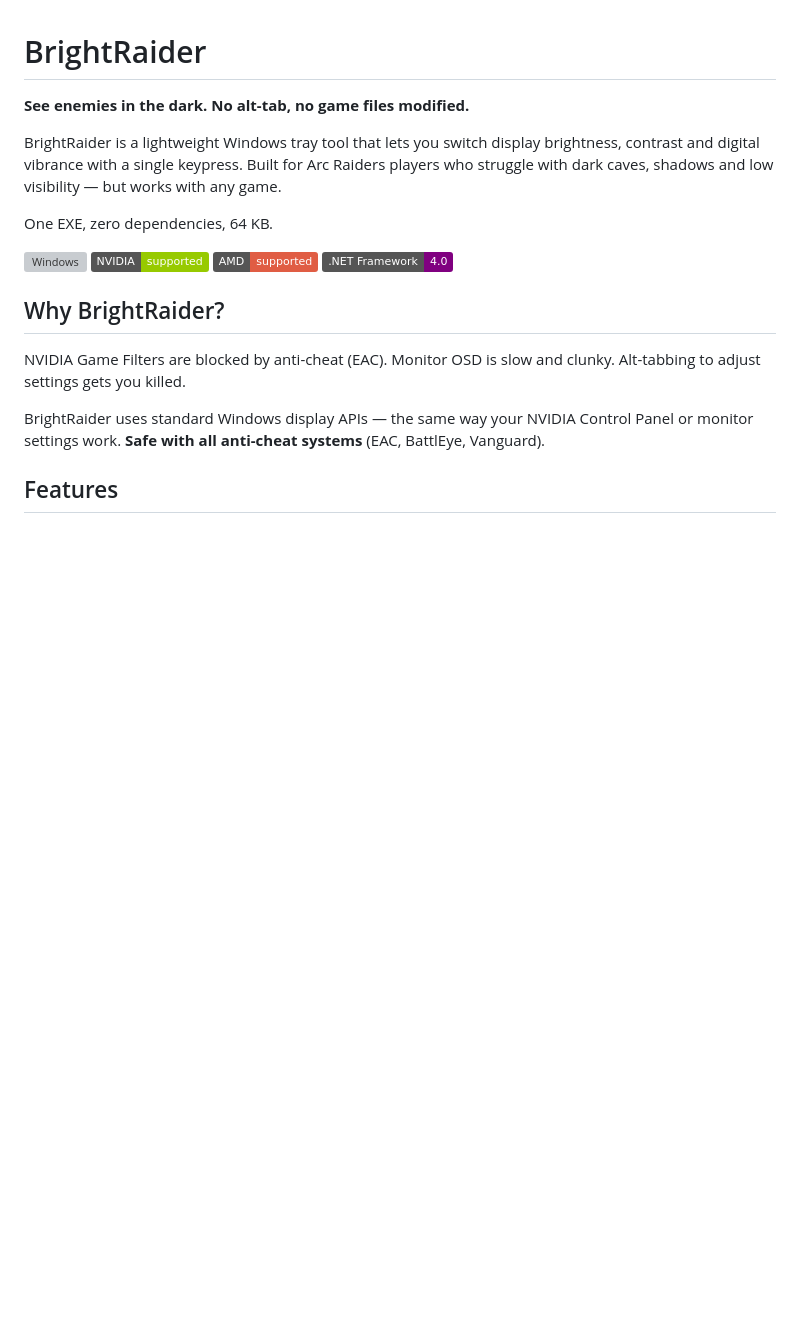
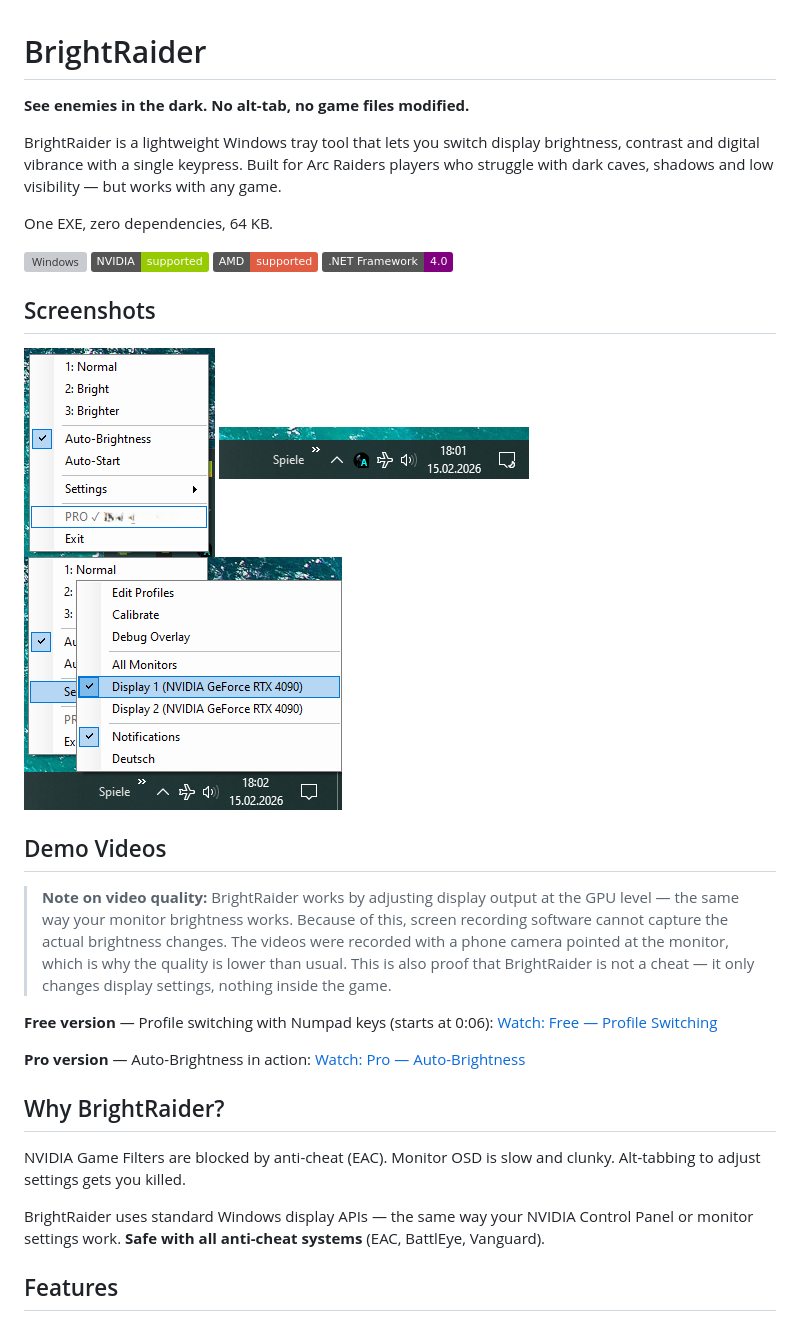
Before and after one commit to BrightRaider/BrightRaider, a Markdown page: README.md, the part around the change. GitHub-like rendering; pictures changed too: assets/screenshots/Einstellungen.PNG (added), assets/screenshots/Taskleiste.PNG (added), assets/screenshots/untermenue.PNG (added); badges without logos; blank space fills up the shorter version; grey boxes are pictures that could not be loaded.

Commit message:
Add screenshots and demo videos
- 3 UI screenshots (settings, tray, submenu)
- Free version demo video (profile switching)
- Pro version demo video (auto-brightness)
- README updated with screenshots and video links

```diff
--- a/README.md
+++ b/README.md
@@ -7,6 +7,22 @@ BrightRaider is a lightweight Windows tray tool that lets you switch display bri
 One EXE, zero dependencies, 64 KB.
 
 ![Windows](https://img.shields.io/badge/Windows-10%2F11-blue) ![NVIDIA](https://img.shields.io/badge/NVIDIA-supported-green) ![AMD](https://img.shields.io/badge/AMD-supported-red) ![.NET](https://img.shields.io/badge/.NET%20Framework-4.0-purple)
+
+## Screenshots
+
+![Settings](assets/screenshots/Einstellungen.PNG)
+![Tray Menu](assets/screenshots/Taskleiste.PNG)
+![Submenu](assets/screenshots/untermenue.PNG)
+
+## Demo Videos
+
+> **Note on video quality:** BrightRaider works by adjusting display output at the GPU level — the same way your monitor brightness works. Because of this, screen recording software cannot capture the actual brightness changes. The videos were recorded with a phone camera pointed at the monitor, which is why the quality is lower than usual. This is also proof that BrightRaider is not a cheat — it only changes display settings, nothing inside the game.
+
+**Free version** — Profile switching with Numpad keys (starts at 0:06):
+[Watch: Free — Profile Switching](assets/videos/1%20bis%203.MOV)
+
+**Pro version** — Auto-Brightness in action:
+[Watch: Pro — Auto-Brightness](assets/videos/Por%20automatisch.MOV)
 
 ## Why BrightRaider?
 
```
Also changed, not shown: 2 other files.
